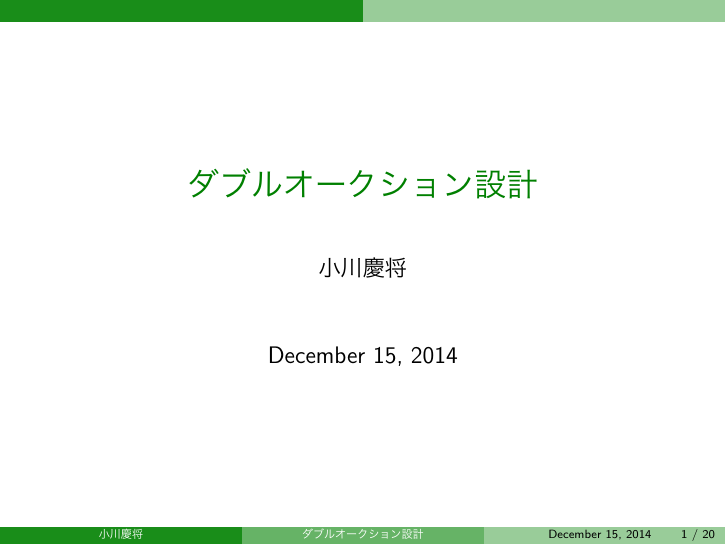
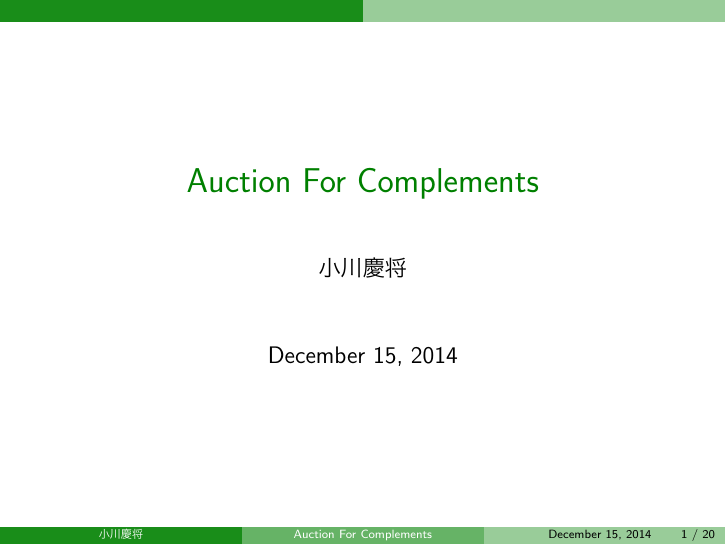
Before and after one commit to ogaway/WillowProject, LaTeX slides (Auction For Complements/TeX/Auction for complements.tex): page 1 of 50. The pictures show the PDF file Auction For Complements/TeX/Auction for complements.pdf that the author committed with the source.

Commit message:
no message

```diff
--- a/Auction For Complements/TeX/Auction for complements.tex
+++ b/Auction For Complements/TeX/Auction for complements.tex
@@ -10,7 +10,7 @@
 \setbeamertemplate{navigation symbols}{}
 \setbeamercolor{frametitle}{fg=white, bg=gray}
 
-\title{ダブルオークション設計}
+\title{Auction For Complements}
 \author{小川慶将}
 \date{\today}
 
```
Also changed, not shown: Auction For Complements/TeX/Auction for complements.pdf, 1 other file.
